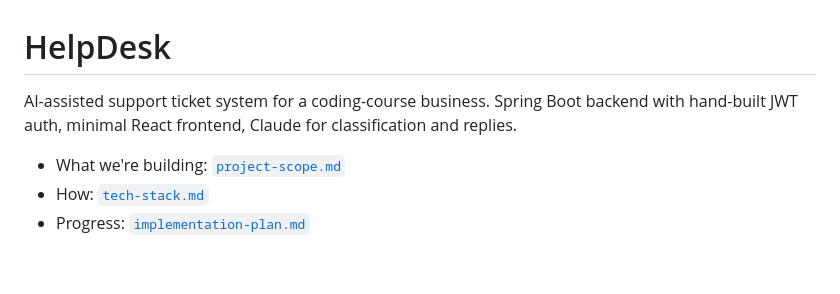
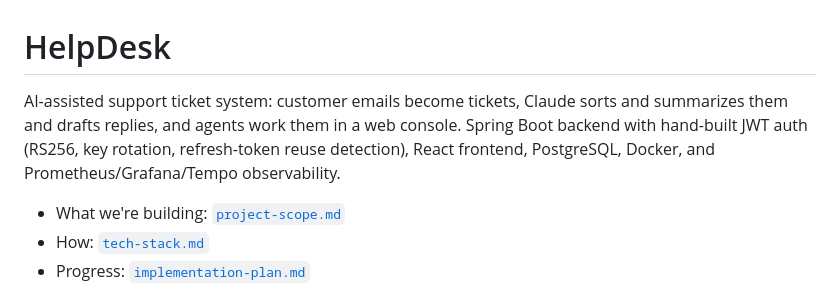
Before and after one commit to sajid5213/HelpDesk, a Markdown page: README.md, the part around the change. Rendered like a GitHub page; blank space fills up the shorter version.

Commit message:
README: describe the system generically
Co-Authored-By: Claude Opus 5.5 <noreply@anthropic.com>

```diff
--- a/README.md
+++ b/README.md
@@ -1,6 +1,6 @@
 # HelpDesk
 
-AI-assisted support ticket system for a coding-course business. Spring Boot backend with hand-built JWT auth, minimal React frontend, Claude for classification and replies.
+AI-assisted support ticket system: customer emails become tickets, Claude sorts and summarizes them and drafts replies, and agents work them in a web console. Spring Boot backend with hand-built JWT auth (RS256, key rotation, refresh-token reuse detection), React frontend, PostgreSQL, Docker, and Prometheus/Grafana/Tempo observability.
 
 - What we're building: [`project-scope.md`](project-scope.md)
 - How: [`tech-stack.md`](tech-stack.md)
```
